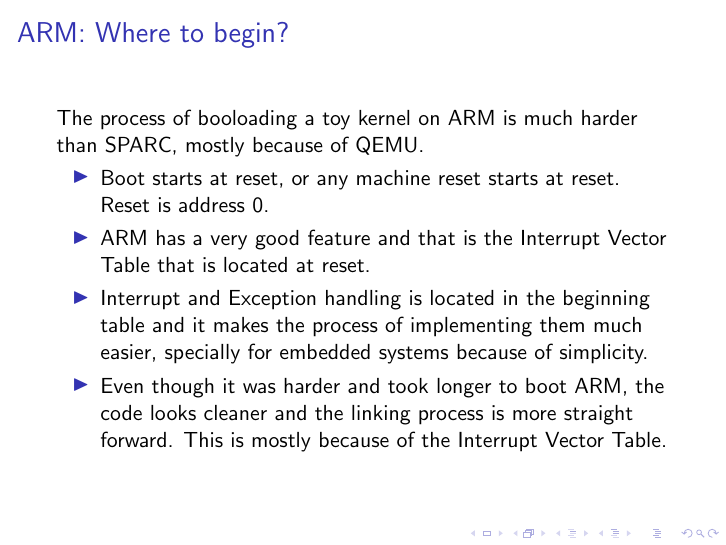
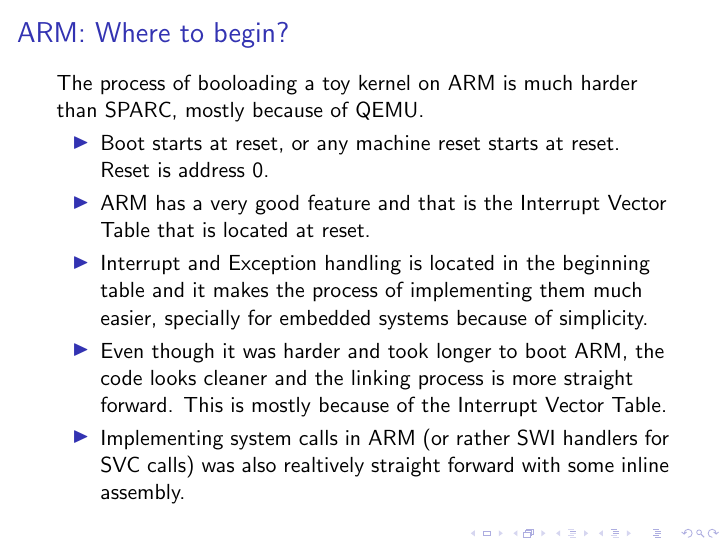
Before and after one commit to mohammad-yazdani/risc_loader, LaTeX slides (slides/sparc.tex): page 4 of 6. Compiled offline with pdfLaTeX.

Commit message:
stage 1 complete

```diff
--- a/slides/sparc.tex
+++ b/slides/sparc.tex
@@ -43,6 +43,7 @@
         \item ARM has a very good feature and that is the Interrupt Vector Table that is located at reset.
         \item Interrupt and Exception handling is located in the beginning table and it makes the process of implementing them much easier, specially for embedded systems because of simplicity.
         \item Even though it was harder and took longer to boot ARM, the code looks cleaner and the linking process is more straight forward. This is mostly because of the Interrupt Vector Table.
+        \item Implementing system calls in ARM (or rather SWI handlers for SVC calls) was also realtively straight forward with some inline assembly.
     \end{itemize}
 \end{frame}
 
```
